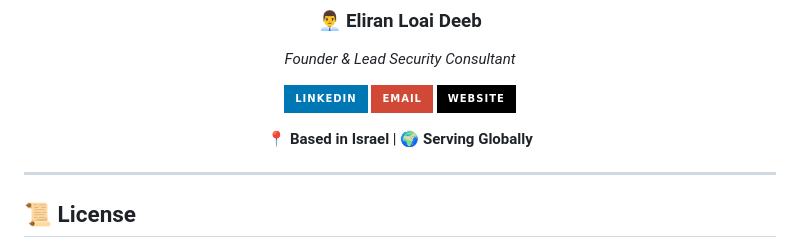
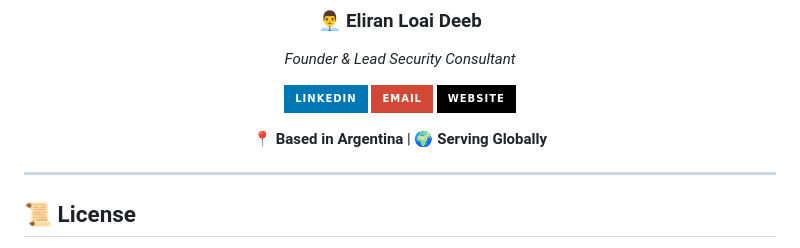
Before and after one commit to tinkerlev/Luai.io, a Markdown page: README.md, the part around the change. GitHub-like rendering; badges without logos.

```diff
--- a/README.md
+++ b/README.md
@@ -303,7 +303,7 @@ The project is configured for seamless Vercel deployment with [`vercel.json`](ve
 [![Email](https://img.shields.io/badge/Email-D14836?style=for-the-badge&logo=gmail&logoColor=white)](mailto:info@securepulses.com)
 [![Website](https://img.shields.io/badge/Website-000000?style=for-the-badge&logo=google-chrome&logoColor=white)](https://securepulses.com)
 
-📍 **Based in Israel** | 🌍 **Serving Globally**
+📍 **Based in Argentina** | 🌍 **Serving Globally**
 
 </div>
 
```
